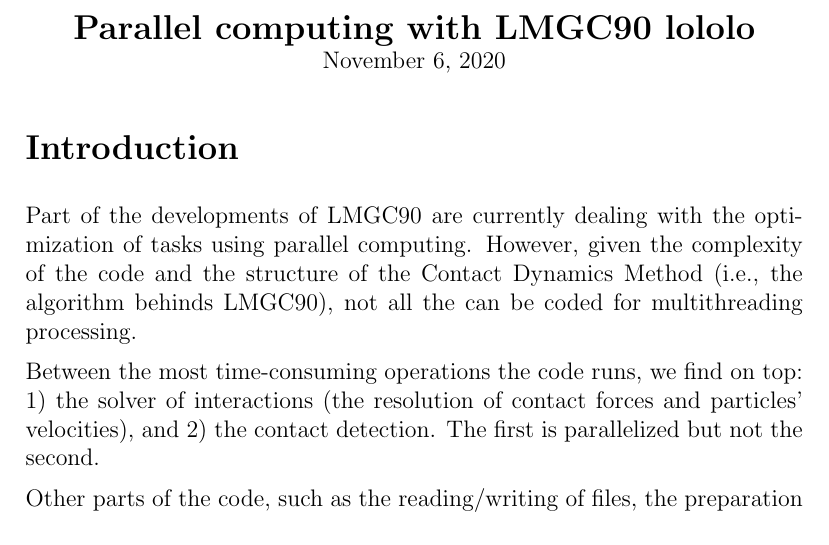
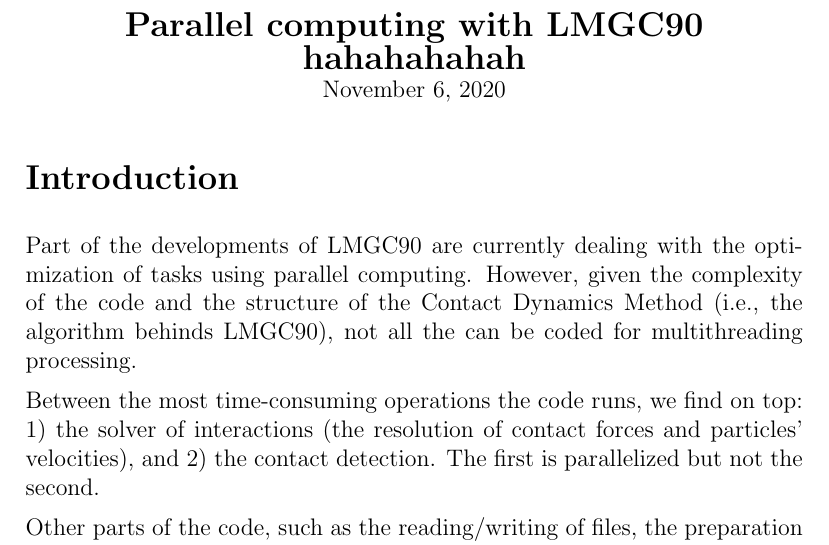
Before and after one commit to dacg/manuals, a LaTeX document (1_Parallel/manual_para.tex): part of page 1 of 4, cut so that both start at the same text. Compiled offline with pdfLaTeX.

Commit message:
try again

```diff
--- a/1_Parallel/manual_para.tex
+++ b/1_Parallel/manual_para.tex
@@ -49,7 +49,7 @@
 \thispagestyle{mypagestyle}
 
 \begin{center}
-  \textbf{\Large Parallel computing with LMGC90 lololo}\\
+  \textbf{\Large Parallel computing with LMGC90 hahahahahah}\\
   \today
 \end{center}
 
```
